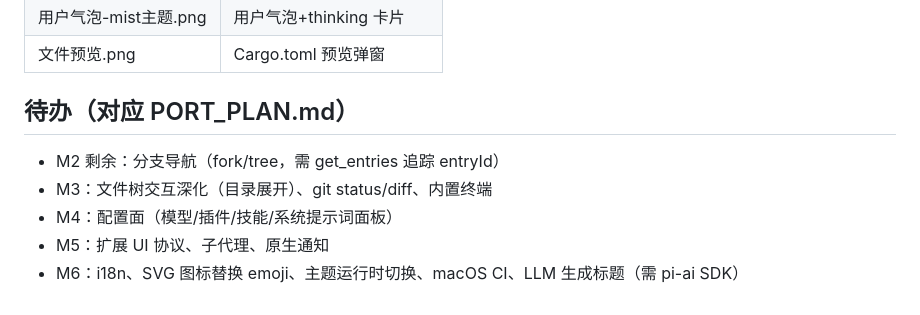
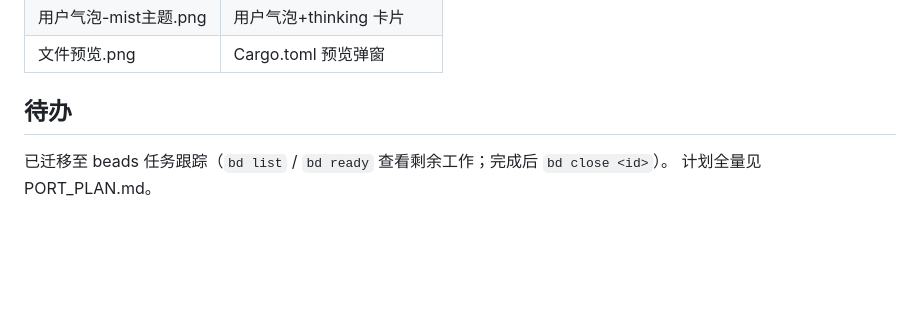
Before and after one commit to danielbill/pi-flash, a Markdown page: progress.md, the part around the change. Drawn GitHub-style; blank space fills up the shorter version.

Commit message:
beads: init issue tracker, migrate backlog (13 issues across M2-M6)

```diff
--- a/progress.md
+++ b/progress.md
@@ -59,10 +59,7 @@
 | 用户气泡-mist主题.png | 用户气泡+thinking 卡片 |
 | 文件预览.png | Cargo.toml 预览弹窗 |
 
-## 待办（对应 PORT_PLAN.md）
+## 待办
 
-- M2 剩余：分支导航（fork/tree，需 get_entries 追踪 entryId）
-- M3：文件树交互深化（目录展开）、git status/diff、内置终端
-- M4：配置面（模型/插件/技能/系统提示词面板）
-- M5：扩展 UI 协议、子代理、原生通知
-- M6：i18n、SVG 图标替换 emoji、主题运行时切换、macOS CI、LLM 生成标题（需 pi-ai SDK）
+已迁移至 beads 任务跟踪（`bd list` / `bd ready` 查看剩余工作；完成后 `bd close <id>`）。
+计划全量见 PORT_PLAN.md。
```
Also changed, not shown: CLAUDE.md (deleted, +0 -77 lines).
